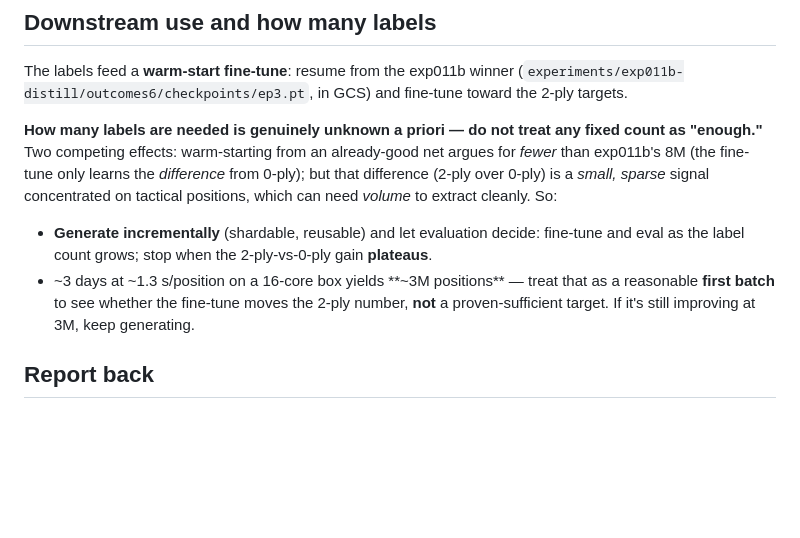
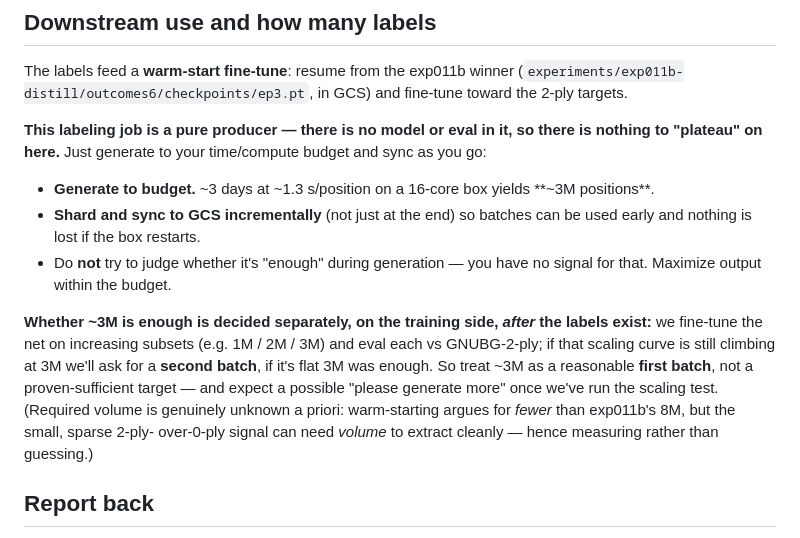
Before and after one commit to lassehjorthmadsen/raccoon, a Markdown page: docs/2ply_label_generation.md, the part around the change. Drawn GitHub-style; blank space fills up the shorter version.

Commit message:
Fix 2-ply doc: labeling is a pure producer, no 'plateau' in the generation loop
Previous wording told the labeling job to fine-tune/eval and stop at a plateau —
but labeling has no model or eval, so nothing plateaus there. Correct the decoupling:
work machine generates to budget + syncs incrementally; sufficiency is judged separately
on the training side via a fine-tune scaling test, which may then request a second batch.

Co-Authored-By: Claude Opus 4.8 <noreply@anthropic.com>

```diff
--- a/docs/2ply_label_generation.md
+++ b/docs/2ply_label_generation.md
@@ -58,17 +58,22 @@ The labels feed a **warm-start fine-tune**: resume from the exp011b winner
 (`experiments/exp011b-distill/outcomes6/checkpoints/ep3.pt`, in GCS) and fine-tune toward the
 2-ply targets.
 
-**How many labels are needed is genuinely unknown a priori — do not treat any fixed count as
-"enough."** Two competing effects: warm-starting from an already-good net argues for *fewer*
-than exp011b's 8M (the fine-tune only learns the *difference* from 0-ply); but that difference
-(2-ply over 0-ply) is a *small, sparse* signal concentrated on tactical positions, which can
-need *volume* to extract cleanly. So:
+**This labeling job is a pure producer — there is no model or eval in it, so there is nothing
+to "plateau" on here.** Just generate to your time/compute budget and sync as you go:
 
-- **Generate incrementally** (shardable, reusable) and let evaluation decide: fine-tune and eval
-  as the label count grows; stop when the 2-ply-vs-0-ply gain **plateaus**.
-- ~3 days at ~1.3 s/position on a 16-core box yields **~3M positions** — treat that as a
-  reasonable **first batch** to see whether the fine-tune moves the 2-ply number, **not** a
-  proven-sufficient target. If it's still improving at 3M, keep generating.
+- **Generate to budget.** ~3 days at ~1.3 s/position on a 16-core box yields **~3M positions**.
+- **Shard and sync to GCS incrementally** (not just at the end) so batches can be used early and
+  nothing is lost if the box restarts.
+- Do **not** try to judge whether it's "enough" during generation — you have no signal for that.
+  Maximize output within the budget.
+
+**Whether ~3M is enough is decided separately, on the training side, *after* the labels exist:**
+we fine-tune the net on increasing subsets (e.g. 1M / 2M / 3M) and eval each vs GNUBG-2-ply; if
+that scaling curve is still climbing at 3M we'll ask for a **second batch**, if it's flat 3M was
+enough. So treat ~3M as a reasonable **first batch**, not a proven-sufficient target — and expect
+a possible "please generate more" once we've run the scaling test. (Required volume is genuinely
+unknown a priori: warm-starting argues for *fewer* than exp011b's 8M, but the small, sparse 2-ply-
+over-0-ply signal can need *volume* to extract cleanly — hence measuring rather than guessing.)
 
 ## Report back
 
```
